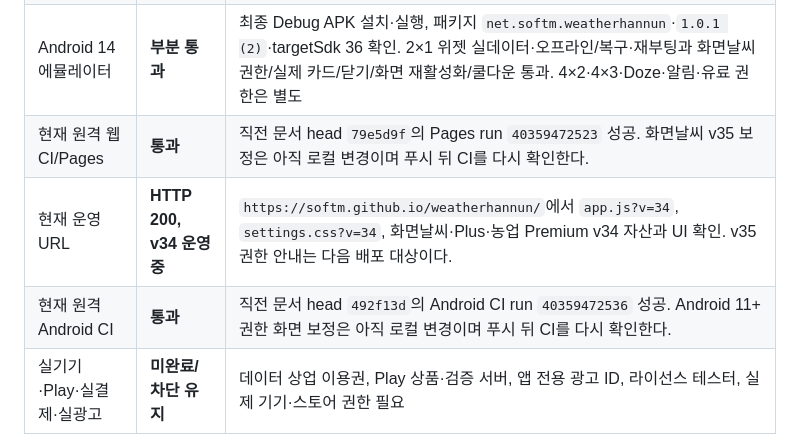
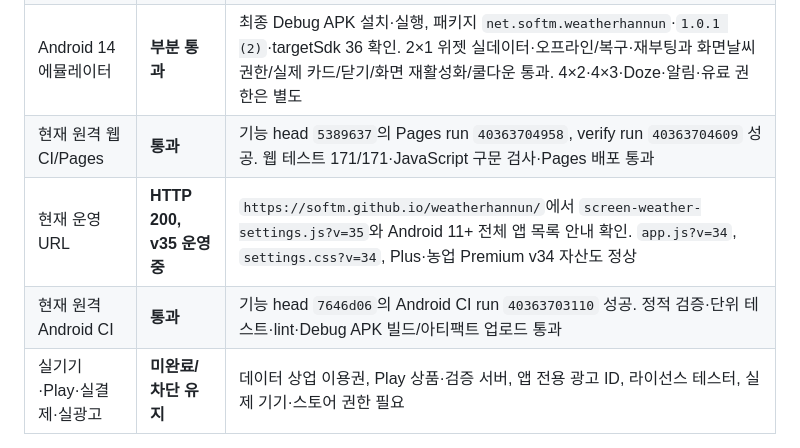
Before and after one commit to softm/weatherhannun, a Markdown page: docs/PRODUCT-DEVELOPMENT-SPEC.md, the part around the change. Rendered like a GitHub page.

Commit message:
20261027_docs

```diff
--- a/docs/PRODUCT-DEVELOPMENT-SPEC.md
+++ b/docs/PRODUCT-DEVELOPMENT-SPEC.md
@@ -52,9 +52,9 @@
 | 웹 로컬 코드·자동 테스트 | **통과** | 화면날씨 Android 11+ 권한 안내 v35 기준 `node --test tests/*.test.cjs` 171/171, 루트 JavaScript 전체 `node --check` 통과 |
 | Android 로컬 코드·빌드 | **통과** | 권한 화면 모드 단위 규칙을 포함해 `scripts/validate.py`, `:app:testDebugUnitTest`, `:app:lintDebug`, `:app:assembleDebug` 통과 |
 | Android 14 에뮬레이터 | **부분 통과** | 최종 Debug APK 설치·실행, 패키지 `net.softm.weatherhannun`·`1.0.1 (2)`·targetSdk 36 확인. 2×1 위젯 실데이터·오프라인/복구·재부팅과 화면날씨 권한/실제 카드/닫기/화면 재활성화/쿨다운 통과. 4×2·4×3·Doze·알림·유료 권한은 별도 |
-| 현재 원격 웹 CI/Pages | **통과** | 직전 문서 head `79e5d9f`의 Pages run `40359472523` 성공. 화면날씨 v35 보정은 아직 로컬 변경이며 푸시 뒤 CI를 다시 확인한다. |
-| 현재 운영 URL | **HTTP 200, v34 운영 중** | `https://softm.github.io/weatherhannun/`에서 `app.js?v=34`, `settings.css?v=34`, 화면날씨·Plus·농업 Premium v34 자산과 UI 확인. v35 권한 안내는 다음 배포 대상이다. |
-| 현재 원격 Android CI | **통과** | 직전 문서 head `492f13d`의 Android CI run `40359472536` 성공. Android 11+ 권한 화면 보정은 아직 로컬 변경이며 푸시 뒤 CI를 다시 확인한다. |
+| 현재 원격 웹 CI/Pages | **통과** | 기능 head `5389637`의 Pages run `40363704958`, verify run `40363704609` 성공. 웹 테스트 171/171·JavaScript 구문 검사·Pages 배포 통과 |
+| 현재 운영 URL | **HTTP 200, v35 운영 중** | `https://softm.github.io/weatherhannun/`에서 `screen-weather-settings.js?v=35`와 Android 11+ 전체 앱 목록 안내 확인. `app.js?v=34`, `settings.css?v=34`, Plus·농업 Premium v34 자산도 정상 |
+| 현재 원격 Android CI | **통과** | 기능 head `7646d06`의 Android CI run `40363703110` 성공. 정적 검증·단위 테스트·lint·Debug APK 빌드/아티팩트 업로드 통과 |
 | 실기기·Play·실결제·실광고 | **미완료/차단 유지** | 데이터 상업 이용권, Play 상품·검증 서버, 앱 전용 광고 ID, 라이선스 테스터, 실제 기기·스토어 권한 필요 |
 
 2026-10-27 통합 기능 변경은 두 저장소의 `main` 푸시, 원격 CI, GitHub Pages v34 자산 확인까지 완료했다. 이후 변경도 코드·로컬 테스트·원격 CI·운영 URL·실기기·Play 공개를 각각 다시 확인하며, 한 단계의 성공을 다른 단계의 완료로 해석하지 않는다.
```
